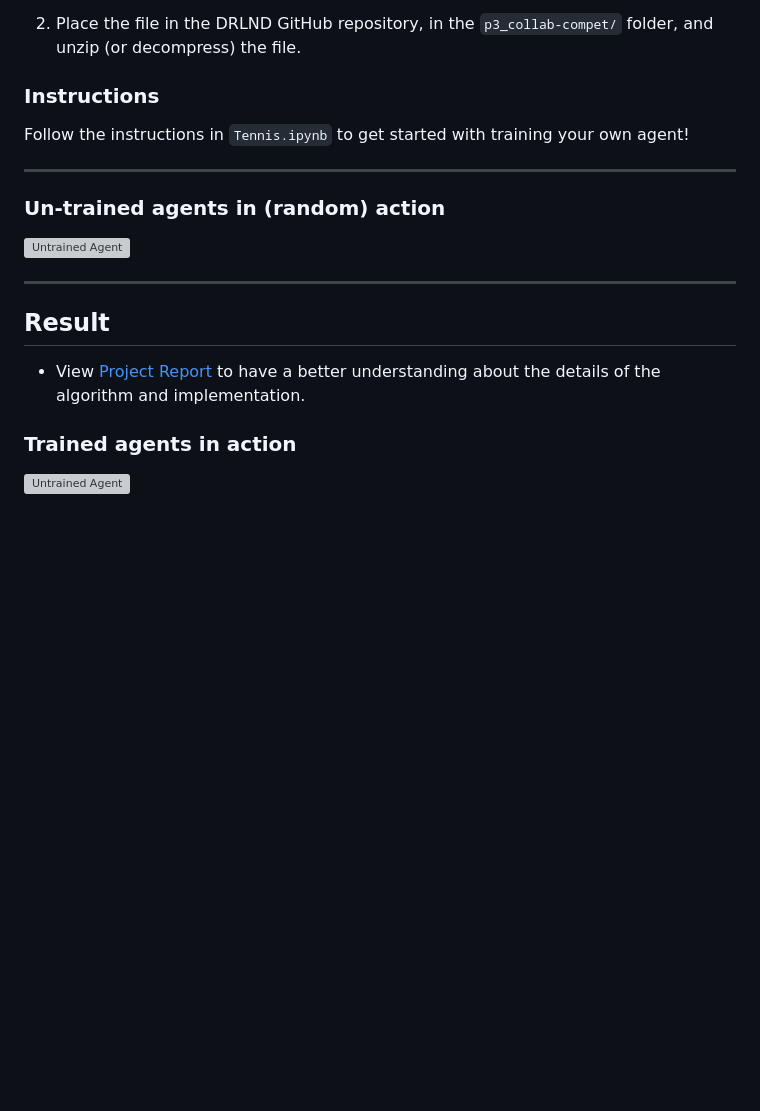
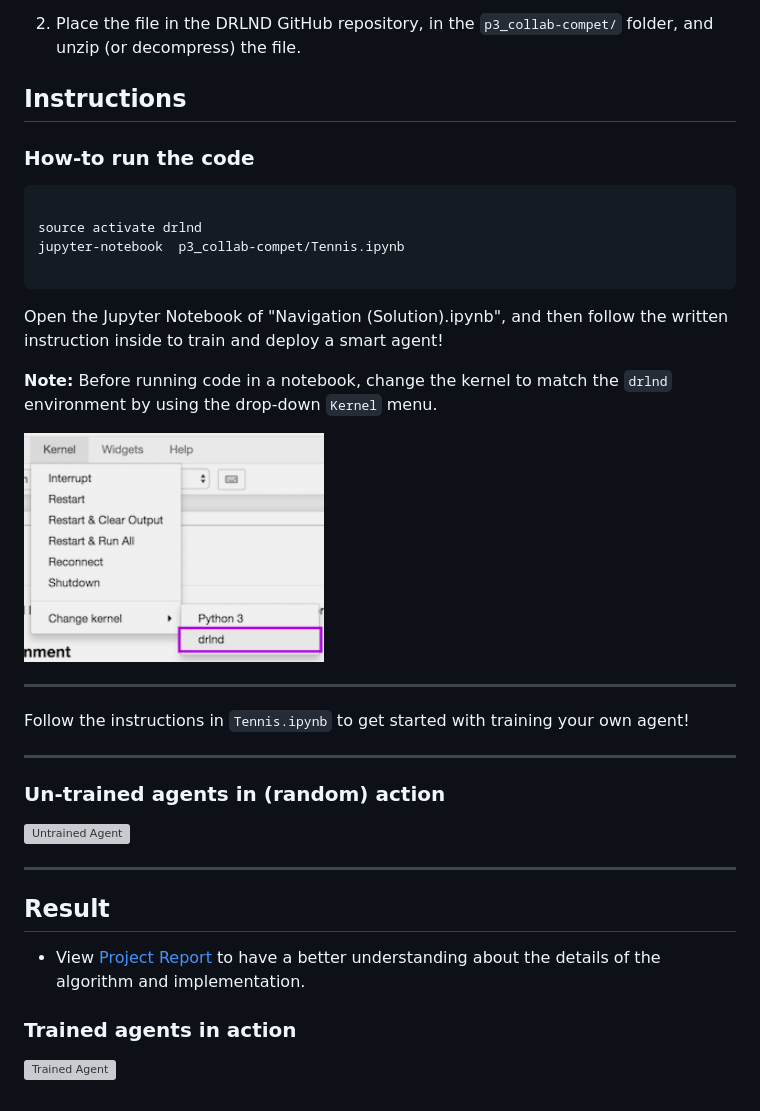
Before and after one commit to chungpuonn/Multiple-Agents---Collaboration-And-Competition, a Markdown page: README.md, the part around the change. Drawn GitHub-style; pictures changed too: image/ipynb_kernel.png (added); blank space fills up the shorter version; grey boxes are pictures that could not be loaded.

Commit message:
Add report and update README.md

````diff
--- a/README.md
+++ b/README.md
@@ -92,16 +92,38 @@ To set up your python environment to run the code in this repository, follow the
 
 2. Place the file in the DRLND GitHub repository, in the `p3_collab-compet/` folder, and unzip (or decompress) the file.
 
-### Instructions
+
+## Instructions
+
+### How-to run the code
+
+```bash
+
+source activate drlnd
+jupyter-notebook  p3_collab-compet/Tennis.ipynb
+
+```
+
+
+Open the Jupyter Notebook of "Navigation (Solution).ipynb", and then follow the written instruction inside to train and deploy a smart agent!
+
+__Note:__ Before running code in a notebook, change the kernel to match the `drlnd` environment by using the drop-down `Kernel` menu.
+
+
+[//]: # (Image References)
+[image3]: image/ipynb_kernel.png "Kernel"
+![Jupyter Notebook Kernel][image3]
+
+****
 
 Follow the instructions in `Tennis.ipynb` to get started with training your own agent!
 
+
 ****
-
 ### Un-trained agents in (random) action
 [//]: # (Image References)
-[image3]: image/untrained_agents.gif "Untrained Agent"
-![Untrained Agent][image3]
+[image4]: image/untrained_agents.gif "Untrained Agent"
+![Untrained Agent][image4]
 
 ****
 
@@ -110,5 +132,5 @@ Follow the instructions in `Tennis.ipynb` to get started with training your own
 
 ### Trained agents in action
 [//]: # (Image References)
-[image4]: image/trained_agents.gif "Untrained Agent"
-![Untrained Agent][image4]
+[image5]: image/trained_agents.gif "Trained Agent"
+![Trained Agent][image5]
````
Also changed, not shown: 1 other file.
